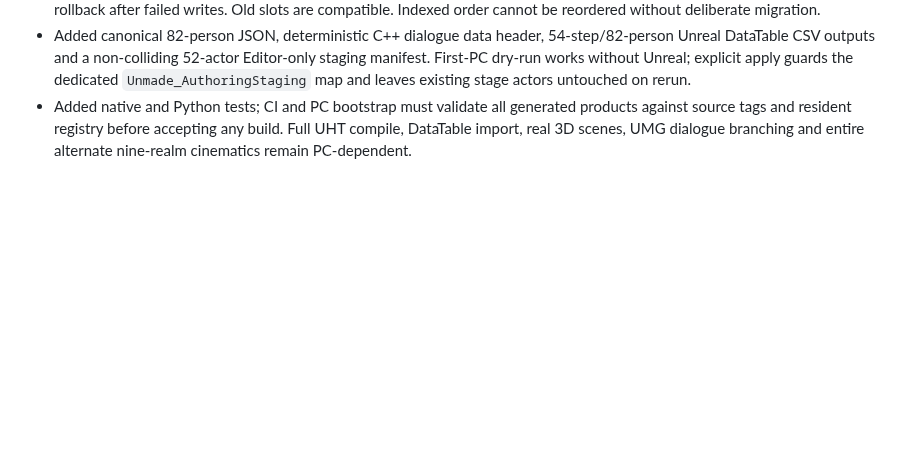
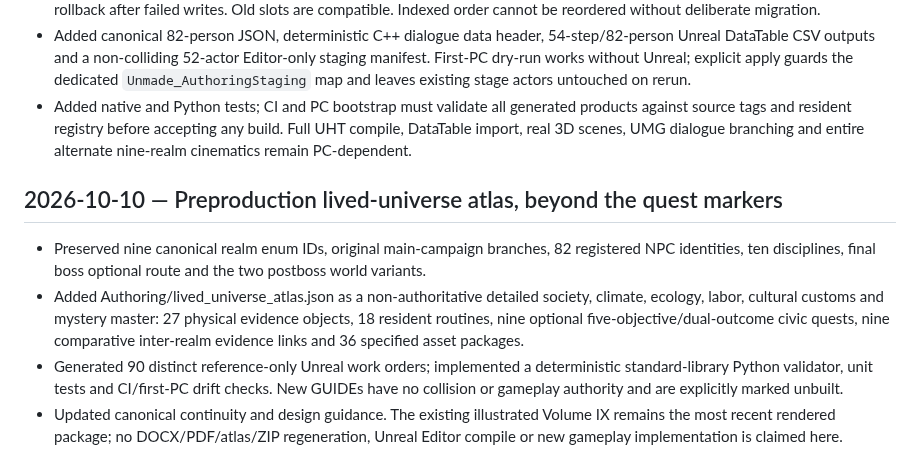
Before and after one commit to matthagersenior/TheUnmadeGame, a Markdown page: docs/lore/CONTINUITY_LOG.md, the part around the change. Drawn GitHub-style; blank space fills up the shorter version.

Commit message:
docs: synchronize lived-universe canon and preproduction status

```diff
--- a/docs/lore/CONTINUITY_LOG.md
+++ b/docs/lore/CONTINUITY_LOG.md
@@ -130,3 +130,10 @@ Every substantial gameplay addition needs a companion canon update and a regener
 - Added optional version1 SaveGame resident arrays with strict order and length validation, fail-closed mutation guard and rollback after failed writes. Old slots are compatible. Indexed order cannot be reordered without deliberate migration.
 - Added canonical 82-person JSON, deterministic C++ dialogue data header, 54-step/82-person Unreal DataTable CSV outputs and a non-colliding 52-actor Editor-only staging manifest. First-PC dry-run works without Unreal; explicit apply guards the dedicated `Unmade_AuthoringStaging` map and leaves existing stage actors untouched on rerun.
 - Added native and Python tests; CI and PC bootstrap must validate all generated products against source tags and resident registry before accepting any build. Full UHT compile, DataTable import, real 3D scenes, UMG dialogue branching and entire alternate nine-realm cinematics remain PC-dependent.
+
+
+## 2026-10-10 — Preproduction lived-universe atlas, beyond the quest markers
+- Preserved nine canonical realm enum IDs, original main-campaign branches, 82 registered NPC identities, ten disciplines, final boss optional route and the two postboss world variants.
+- Added Authoring/lived_universe_atlas.json as a non-authoritative detailed society, climate, ecology, labor, cultural customs and mystery master: 27 physical evidence objects, 18 resident routines, nine optional five-objective/dual-outcome civic quests, nine comparative inter-realm evidence links and 36 specified asset packages.
+- Generated 90 distinct reference-only Unreal work orders; implemented a deterministic standard-library Python validator, unit tests and CI/first-PC drift checks. New GUIDEs have no collision or gameplay authority and are explicitly marked unbuilt.
+- Updated canonical continuity and design guidance. The existing illustrated Volume IX remains the most recent rendered package; no DOCX/PDF/atlas/ZIP regeneration, Unreal Editor compile or new gameplay implementation is claimed here.
```
